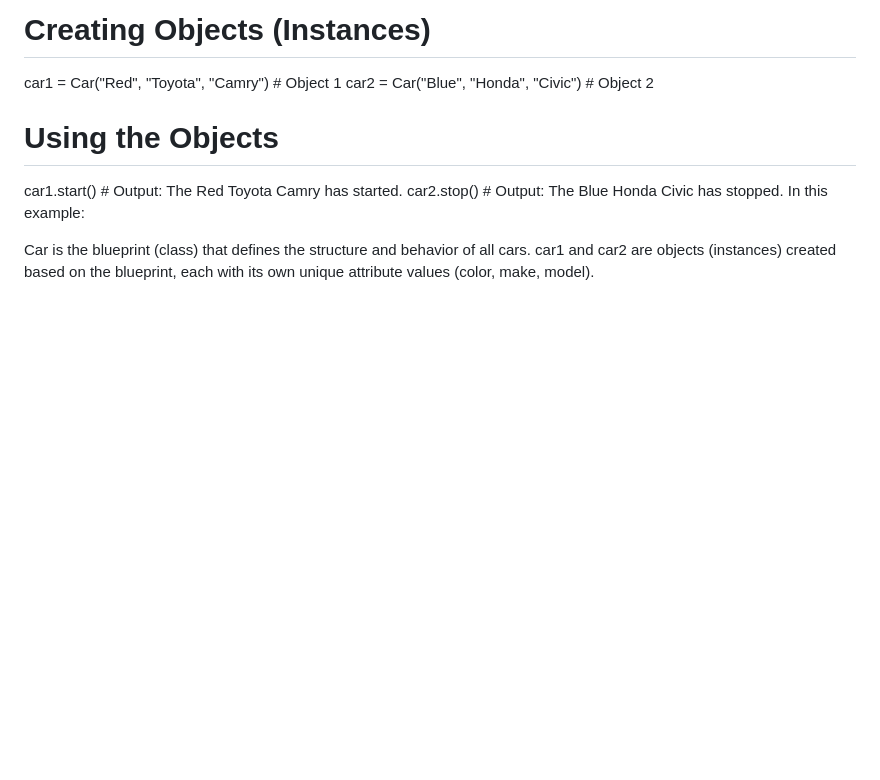
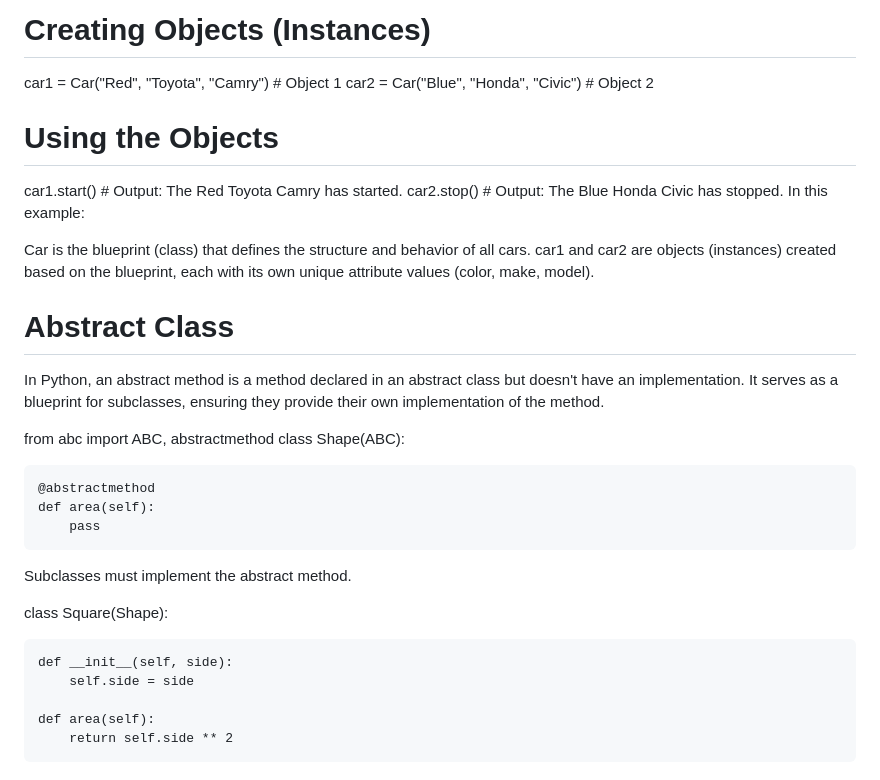
Before and after one commit to saichaithanya6/Data-Analysis-of-Blinkit-Sales, a Markdown page: Python_notes.md, the part around the change. GitHub-like rendering; blank space fills up the shorter version.

```diff
--- a/Python_notes.md
+++ b/Python_notes.md
@@ -169,3 +169,27 @@ In this example:
 
 Car is the blueprint (class) that defines the structure and behavior of all cars.
 car1 and car2 are objects (instances) created based on the blueprint, each with its own unique attribute values (color, make, model).
+
+
+
+
+
+# Abstract Class
+In Python, an abstract method is a method declared in an abstract class but doesn't have an implementation. It serves as a blueprint for subclasses, ensuring they provide their own implementation of the method.
+
+from abc import ABC, abstractmethod
+class Shape(ABC):
+
+    @abstractmethod
+    def area(self):
+        pass
+
+  Subclasses must implement the abstract method.
+
+class Square(Shape):
+
+    def __init__(self, side):
+        self.side = side
+
+    def area(self):
+        return self.side ** 2
```
